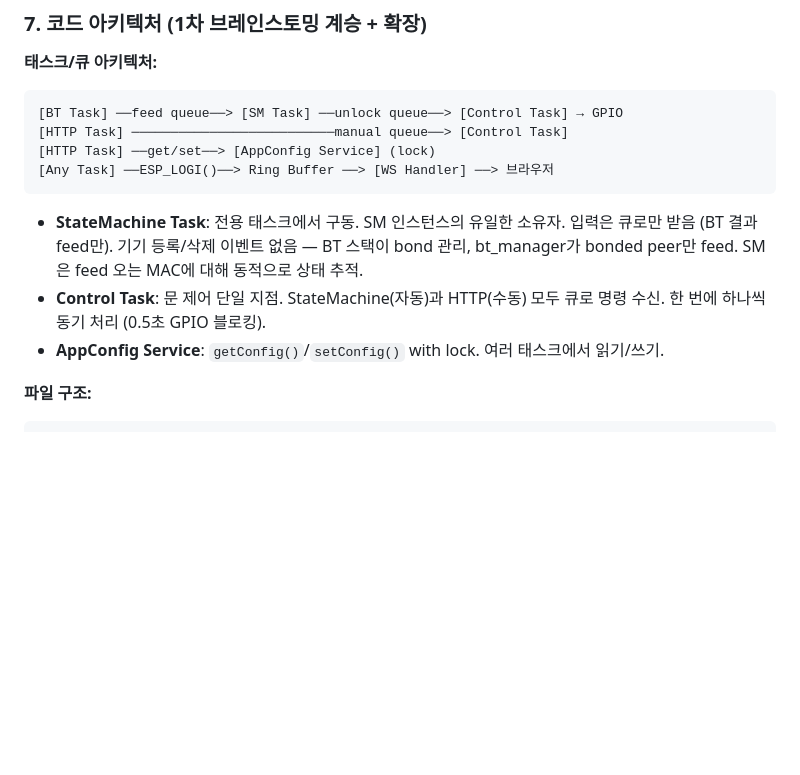
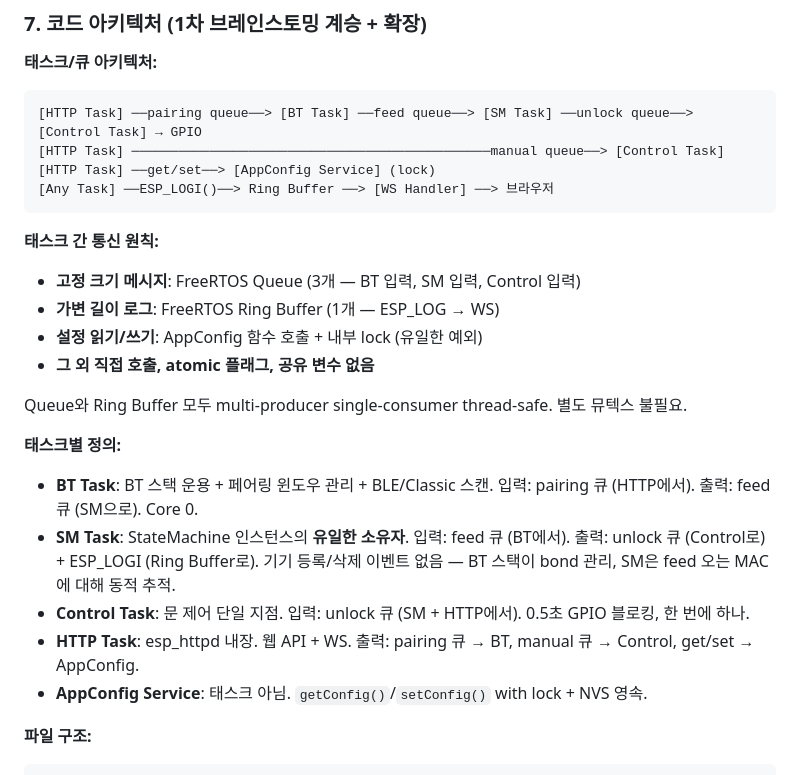
Before and after one commit to potados99/doorman-esp, a Markdown page: docs/brainstorms/2026-03-29-final-product-spec-brainstorm.md, the part around the change. Drawn GitHub-style; blank space fills up the shorter version.

Commit message:
docs: finalize inter-task communication design
태스크 간 통신 원칙 확정:
- 고정 크기 메시지: FreeRTOS Queue 3개 (BT입력, SM입력, Control입력)
- 가변 길이 로그: FreeRTOS Ring Buffer 1개 (ESP_LOG → WS)
- 설정: AppConfig 함수호출 + lock (유일한 예외)
- 직접 호출, atomic 플래그, 공유 변수 없음

Queue/Ring Buffer 모두 multi-producer single-consumer thread-safe.
고정 크기엔 Queue(오버헤드 없음), 가변 길이엔 Ring Buffer(로그 문자열).

태스크별 입출력과 소유 객체 명확화.

Co-Authored-By: Claude Opus 4.6 (1M context) <noreply@anthropic.com>

````diff
--- a/docs/brainstorms/2026-03-29-final-product-spec-brainstorm.md
+++ b/docs/brainstorms/2026-03-29-final-product-spec-brainstorm.md
@@ -147,15 +147,26 @@ BT bond 정보는 ESP-IDF BT 스택이 자체 NVS 네임스페이스에 관리.
 **태스크/큐 아키텍처:**
 
 ```
-[BT Task] ──feed queue──> [SM Task] ──unlock queue──> [Control Task] → GPIO
-[HTTP Task] ──────────────────────────manual queue──> [Control Task]
+[HTTP Task] ──pairing queue──> [BT Task] ──feed queue──> [SM Task] ──unlock queue──> [Control Task] → GPIO
+[HTTP Task] ──────────────────────────────────────────────manual queue──> [Control Task]
 [HTTP Task] ──get/set──> [AppConfig Service] (lock)
 [Any Task] ──ESP_LOGI()──> Ring Buffer ──> [WS Handler] ──> 브라우저
 ```
 
-- **StateMachine Task**: 전용 태스크에서 구동. SM 인스턴스의 유일한 소유자. 입력은 큐로만 받음 (BT 결과 feed만). 기기 등록/삭제 이벤트 없음 — BT 스택이 bond 관리, bt_manager가 bonded peer만 feed. SM은 feed 오는 MAC에 대해 동적으로 상태 추적.
-- **Control Task**: 문 제어 단일 지점. StateMachine(자동)과 HTTP(수동) 모두 큐로 명령 수신. 한 번에 하나씩 동기 처리 (0.5초 GPIO 블로킹).
-- **AppConfig Service**: `getConfig()`/`setConfig()` with lock. 여러 태스크에서 읽기/쓰기.
+**태스크 간 통신 원칙:**
+- **고정 크기 메시지**: FreeRTOS Queue (3개 — BT 입력, SM 입력, Control 입력)
+- **가변 길이 로그**: FreeRTOS Ring Buffer (1개 — ESP_LOG → WS)
+- **설정 읽기/쓰기**: AppConfig 함수 호출 + 내부 lock (유일한 예외)
+- **그 외 직접 호출, atomic 플래그, 공유 변수 없음**
+
+Queue와 Ring Buffer 모두 multi-producer single-consumer thread-safe. 별도 뮤텍스 불필요.
+
+**태스크별 정의:**
+- **BT Task**: BT 스택 운용 + 페어링 윈도우 관리 + BLE/Classic 스캔. 입력: pairing 큐 (HTTP에서). 출력: feed 큐 (SM으로). Core 0.
+- **SM Task**: StateMachine 인스턴스의 **유일한 소유자**. 입력: feed 큐 (BT에서). 출력: unlock 큐 (Control로) + ESP_LOGI (Ring Buffer로). 기기 등록/삭제 이벤트 없음 — BT 스택이 bond 관리, SM은 feed 오는 MAC에 대해 동적 추적.
+- **Control Task**: 문 제어 단일 지점. 입력: unlock 큐 (SM + HTTP에서). 0.5초 GPIO 블로킹, 한 번에 하나.
+- **HTTP Task**: esp_httpd 내장. 웹 API + WS. 출력: pairing 큐 → BT, manual 큐 → Control, get/set → AppConfig.
+- **AppConfig Service**: 태스크 아님. `getConfig()`/`setConfig()` with lock + NVS 영속.
 
 **파일 구조:**
 
````
